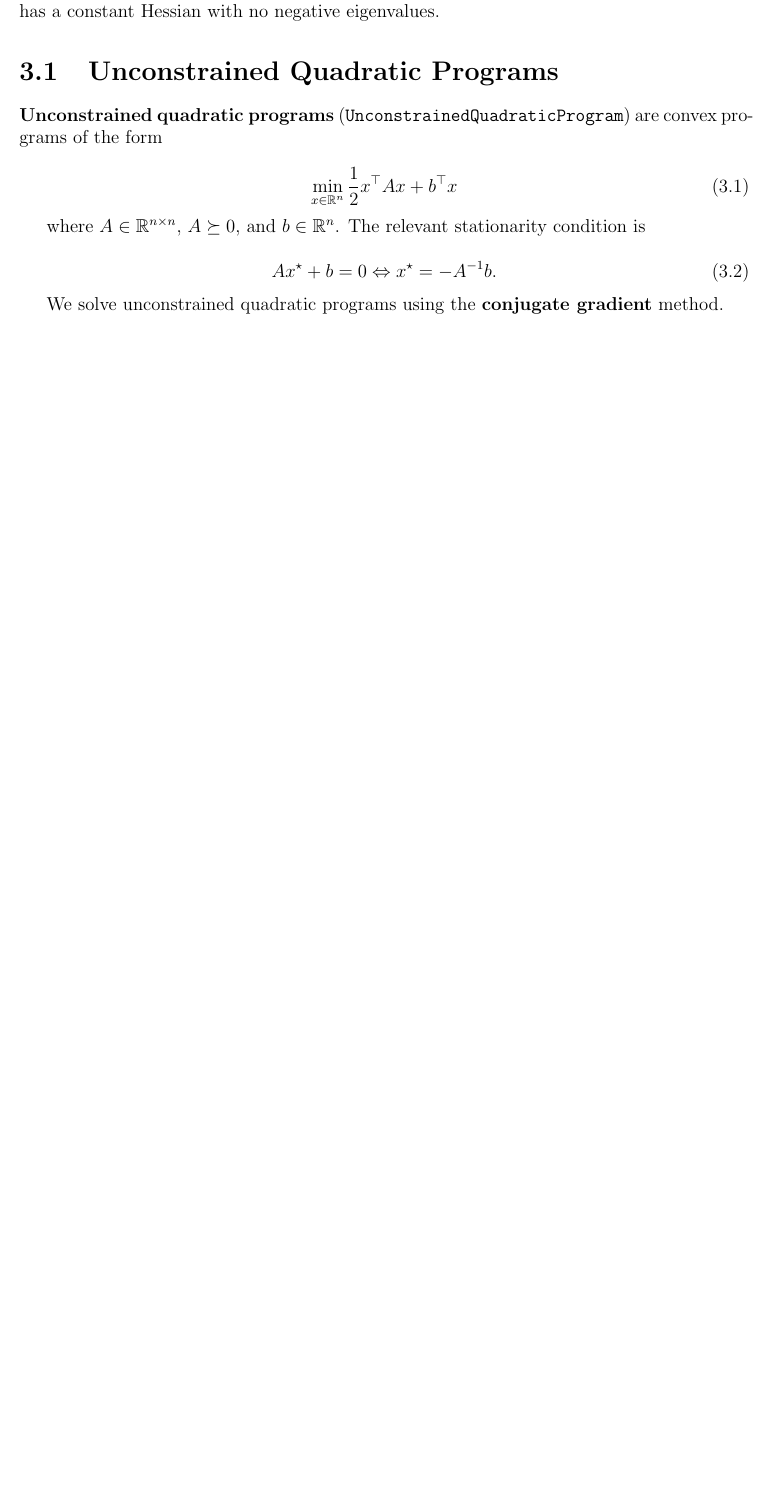
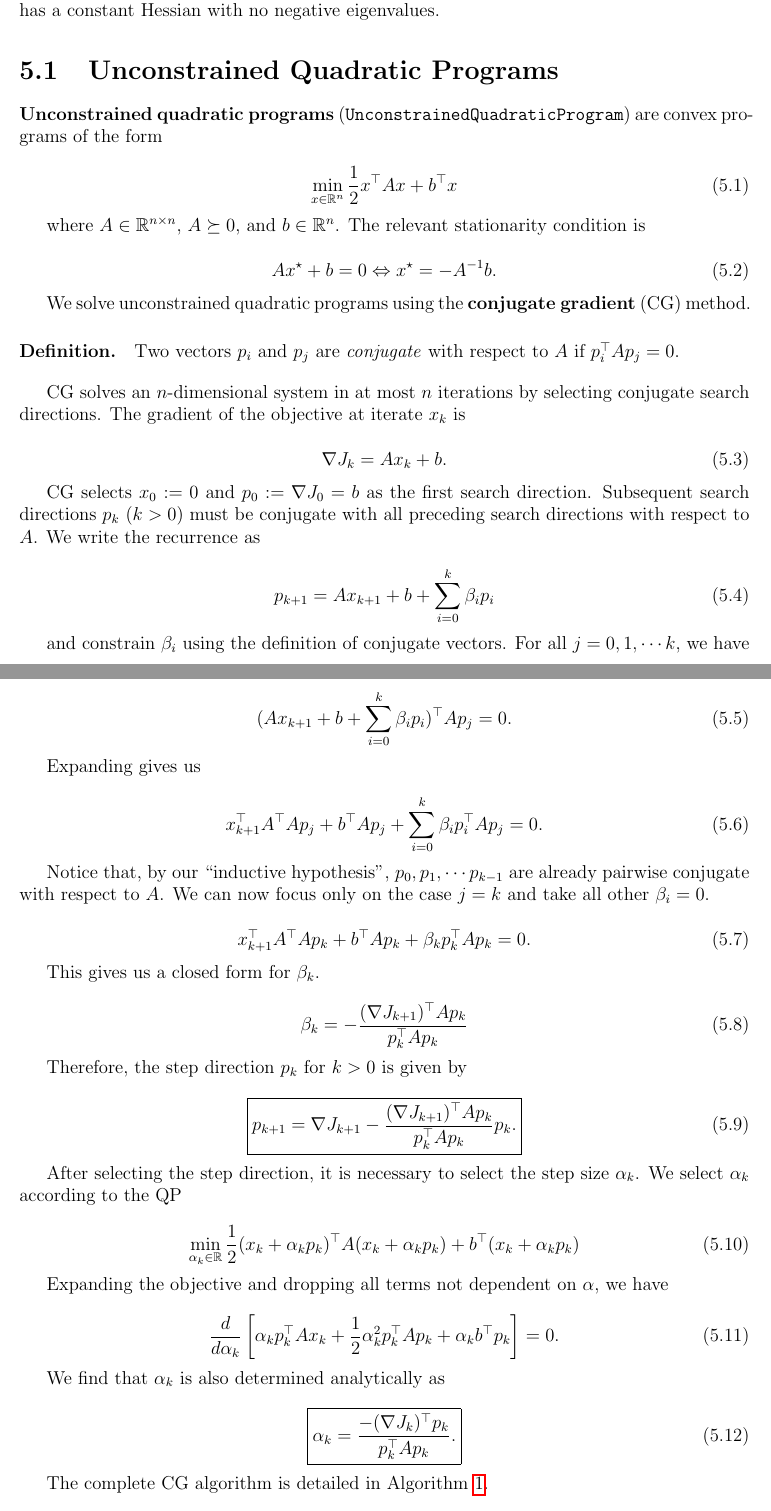
Before and after one commit to RSOPT/rsopt, a LaTeX thesis (report/report.tex): part of page 5 of 5 before the commit and two parts of pages 9 and 10 of 11 after it, the two joined at a grey line, cut so that both start at the same text, the shorter picture padded with empty space. Compiled offline with pdfLaTeX.

Commit message:
Update report with CG algorithm

```diff
--- a/report/report.tex
+++ b/report/report.tex
@@ -6,6 +6,8 @@
 \usepackage{graphicx}
 \usepackage{amsmath}
 \usepackage{amssymb}
+\usepackage{algorithm}
+\usepackage{algpseudocode}
 
 \begin{document}
 	\begin{titlepage}
@@ -58,4 +72,69 @@
 		Ax^\star + b = 0 \Leftrightarrow x^\star = -A^{-1} b.
 	\end{equation}
 
-	We solve unconstrained quadratic programs using the \textbf{conjugate gradient} method.
+	We solve unconstrained quadratic programs using the \textbf{conjugate gradient} (CG) method.
+
+	\paragraph{Definition.} Two vectors \( p_i \) and \( p_j \) are \textit{conjugate} with respect to \( A \) if \( p_i^\top A p_j = 0 \).
+	\vspace{0.4cm}
+
+	CG solves an \( n \)-dimensional system in at most \( n \) iterations by selecting conjugate search directions.  The gradient of the objective at iterate \( x_k \) is
+
+	\begin{equation}
+		\nabla J_k = A x_k + b .
+	\end{equation}
+
+	CG selects \( x_0 := 0 \) and \( p_0 := \nabla J_0 = b \) as the first search direction.  Subsequent search directions \( p_k \) (\( k > 0 \)) must be conjugate with all preceding search directions with respect to \( A \).  We write the recurrence as
+
+	\begin{equation}
+		p_{k+1} = A x_{k+1} + b + \sum_{i=0}^k \beta_i p_i
+	\end{equation}
+
+	and constrain \( \beta_i \) using the definition of conjugate vectors.  For all \( j = 0, 1, \cdots k \), we have
+
+	\begin{equation}
+		(A x_{k+1} + b + \sum_{i=0}^k \beta_i p_i)^\top A p_j = 0.
+	\end{equation}
+
+	Expanding gives us
+
+	\begin{equation}
+		x_{k+1}^\top A^\top A p_j + b^\top A p_j + \sum_{i=0}^k \beta_i p_i^\top A p_j = 0 .
+	\end{equation}
+
+	Notice that, by our ``inductive hypothesis", \( p_0, p_1, \cdots p_{k-1} \) are already pairwise conjugate with respect to \( A \).  We can now focus only on the case \( j = k \) and take all other \( \beta_i = 0 \).
+
+	\begin{equation}
+		x_{k+1}^\top A^\top A p_k + b^\top A p_k + \beta_k p_k^\top A p_k = 0 .
+	\end{equation}
+
+	This gives us a closed form for \( \beta_k \).
+
+	\begin{equation}
+		\beta_k = -\frac{(\nabla J_{k+1})^\top A p_k}{p_k^\top A p_k}
+	\end{equation}
+
+	Therefore, the step direction \( p_k \) for \( k > 0 \) is given by
+
+	\begin{equation}
+		\boxed{p_{k+1} = \nabla J_{k+1} - \frac{(\nabla J_{k+1})^\top A p_k}{p_k^\top A p_k} p_k. }
+	\end{equation}
+
+	After selecting the step direction, it is necessary to select the step size \( \alpha_k \).  We select \( \alpha_k \) according to the QP
+
+	\begin{equation}
+		\min_{\alpha_k \in \mathbb{R}} \frac12 (x_k + \alpha_k p_k)^\top A (x_k + \alpha_k p_k) + b^\top (x_k + \alpha_k p_k)
+	\end{equation}
+
+	Expanding the objective and dropping all terms not dependent on \( \alpha \), we have
+
+	\begin{equation}
+		\frac{d}{d\alpha_k} \left[ \alpha_k p_k^\top A x_k + \frac12 \alpha_k^2 p_k^\top A p_k + \alpha_k b^\top p_k \right] = 0.
+	\end{equation}
+
+	We find that \( \alpha_k \) is also determined analytically as
+
+	\begin{equation}
+		\boxed{\alpha_k = \frac{-(\nabla J_k)^\top p_k}{p_k^\top A p_k}. }
+	\end{equation}
+
+	The complete CG algorithm is detailed in Algorithm \ref{alg:cg}.
```
Also changed, not shown: report/report.pdf, report/report.tex (31 more changed lines).
